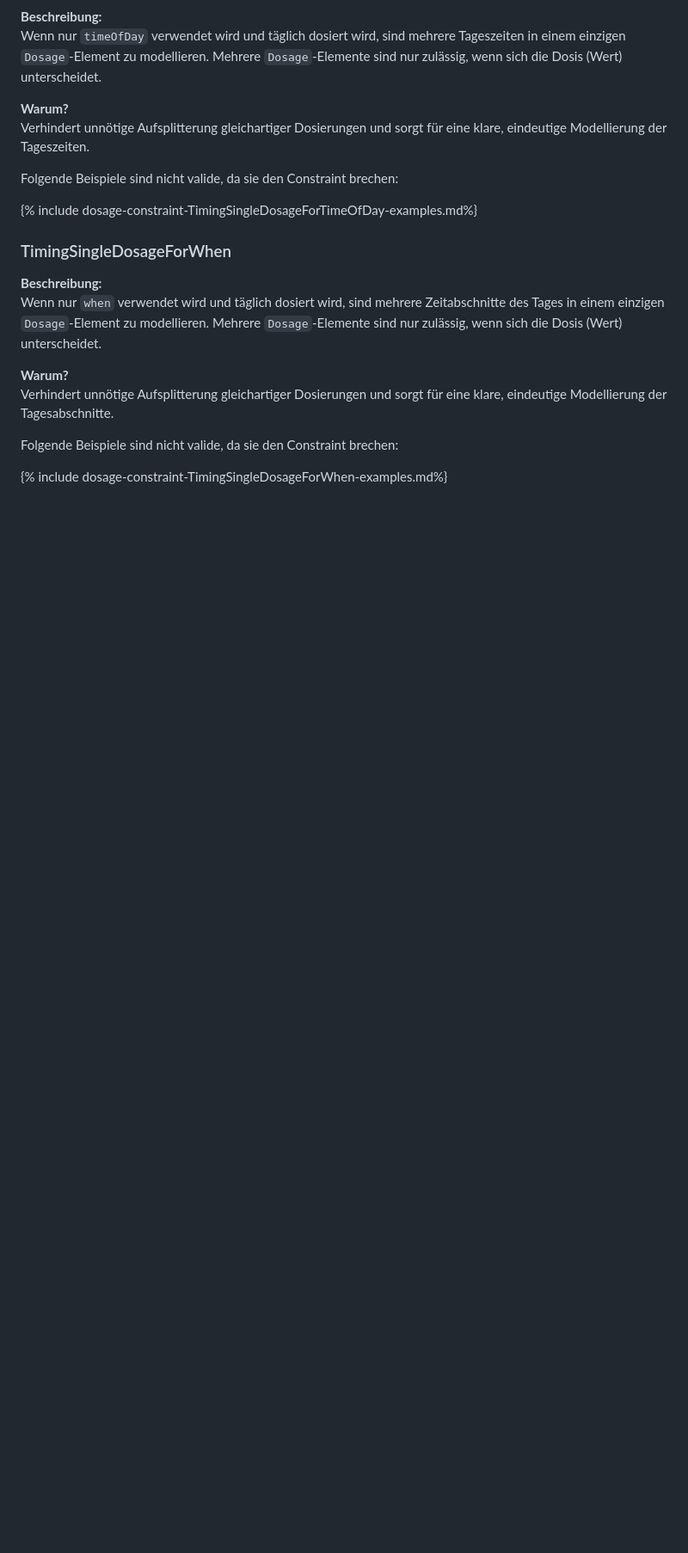
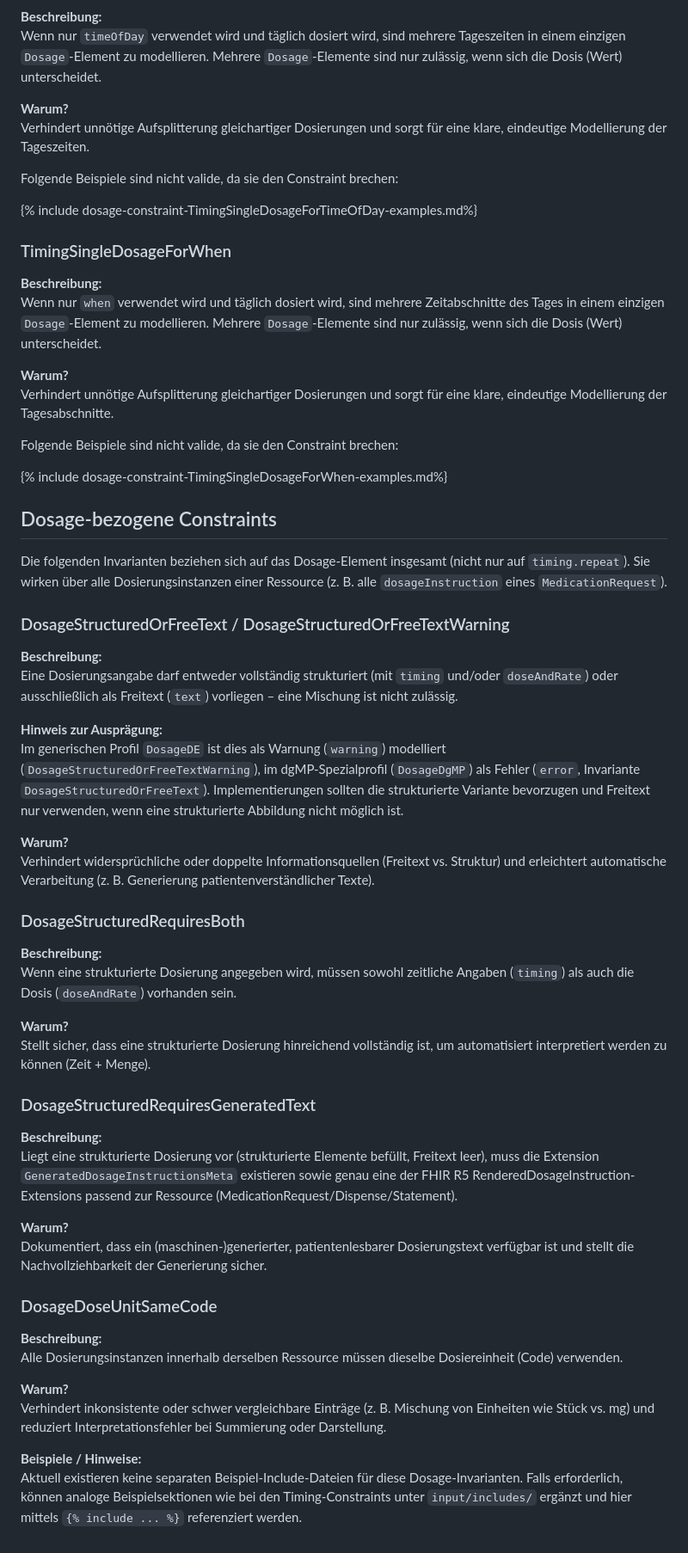
Before and after one commit to hl7germany/medication-ig-de-r4, a Markdown page: input/pagecontent/dosierung-constraints.md, the part around one of its changes. Shown at 86% size. Rendered like a GitHub page; blank space fills up the shorter version.

Commit message:
Add Descriptions for dosage constraints

```diff
--- a/input/pagecontent/dosierung-constraints.md
+++ b/input/pagecontent/dosierung-constraints.md
@@ -167,3 +171,45 @@ Verhindert unnötige Aufsplitterung gleichartiger Dosierungen und sorgt für ein
 Folgende Beispiele sind nicht valide, da sie den Constraint brechen:
 
 {% include dosage-constraint-TimingSingleDosageForWhen-examples.md%}
+
+## Dosage-bezogene Constraints
+
+Die folgenden Invarianten beziehen sich auf das Dosage-Element insgesamt (nicht nur auf `timing.repeat`). Sie wirken über alle Dosierungsinstanzen einer Ressource (z. B. alle `dosageInstruction` eines `MedicationRequest`).
+
+### DosageStructuredOrFreeText / DosageStructuredOrFreeTextWarning
+
+**Beschreibung:**
+Eine Dosierungsangabe darf entweder vollständig strukturiert (mit `timing` und/oder `doseAndRate`) oder ausschließlich als Freitext (`text`) vorliegen – eine Mischung ist nicht zulässig.
+
+**Hinweis zur Ausprägung:**
+Im generischen Profil `DosageDE` ist dies als Warnung (`warning`) modelliert (`DosageStructuredOrFreeTextWarning`), im dgMP‑Spezialprofil (`DosageDgMP`) als Fehler (`error`, Invariante `DosageStructuredOrFreeText`). Implementierungen sollten die strukturierte Variante bevorzugen und Freitext nur verwenden, wenn eine strukturierte Abbildung nicht möglich ist.
+
+**Warum?**
+Verhindert widersprüchliche oder doppelte Informationsquellen (Freitext vs. Struktur) und erleichtert automatische Verarbeitung (z. B. Generierung patientenverständlicher Texte).
+
+### DosageStructuredRequiresBoth
+
+**Beschreibung:**
+Wenn eine strukturierte Dosierung angegeben wird, müssen sowohl zeitliche Angaben (`timing`) als auch die Dosis (`doseAndRate`) vorhanden sein.
+
+**Warum?**
+Stellt sicher, dass eine strukturierte Dosierung hinreichend vollständig ist, um automatisiert interpretiert werden zu können (Zeit + Menge).
+
+### DosageStructuredRequiresGeneratedText
+
+**Beschreibung:**
+Liegt eine strukturierte Dosierung vor (strukturierte Elemente befüllt, Freitext leer), muss die Extension `GeneratedDosageInstructionsMeta` existieren sowie genau eine der FHIR R5 RenderedDosageInstruction-Extensions passend zur Ressource (MedicationRequest/Dispense/Statement).
+
+**Warum?**
+Dokumentiert, dass ein (maschinen-)generierter, patientenlesbarer Dosierungstext verfügbar ist und stellt die Nachvollziehbarkeit der Generierung sicher.
+
+### DosageDoseUnitSameCode
+
+**Beschreibung:**
+Alle Dosierungsinstanzen innerhalb derselben Ressource müssen dieselbe Dosiereinheit (Code) verwenden.
+
+**Warum?**
+Verhindert inkonsistente oder schwer vergleichbare Einträge (z. B. Mischung von Einheiten wie Stück vs. mg) und reduziert Interpretationsfehler bei Summierung oder Darstellung.
+
+**Beispiele / Hinweise:**
+Aktuell existieren keine separaten Beispiel-Include-Dateien für diese Dosage-Invarianten. Falls erforderlich, können analoge Beispielsektionen wie bei den Timing-Constraints unter `input/includes/` ergänzt und hier mittels `{% include ... %}` referenziert werden.
```
Also changed, not shown: other parts of input/pagecontent/dosierung-constraints.md (+4 -0 lines).
